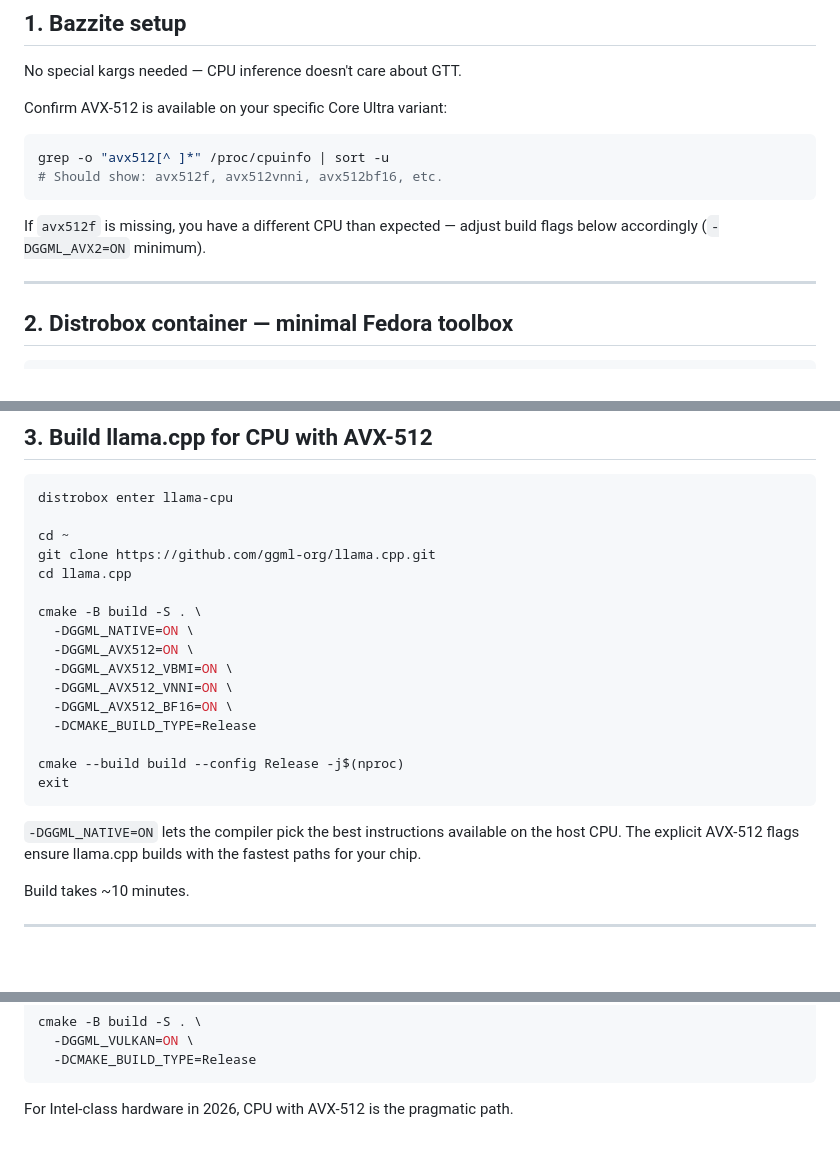
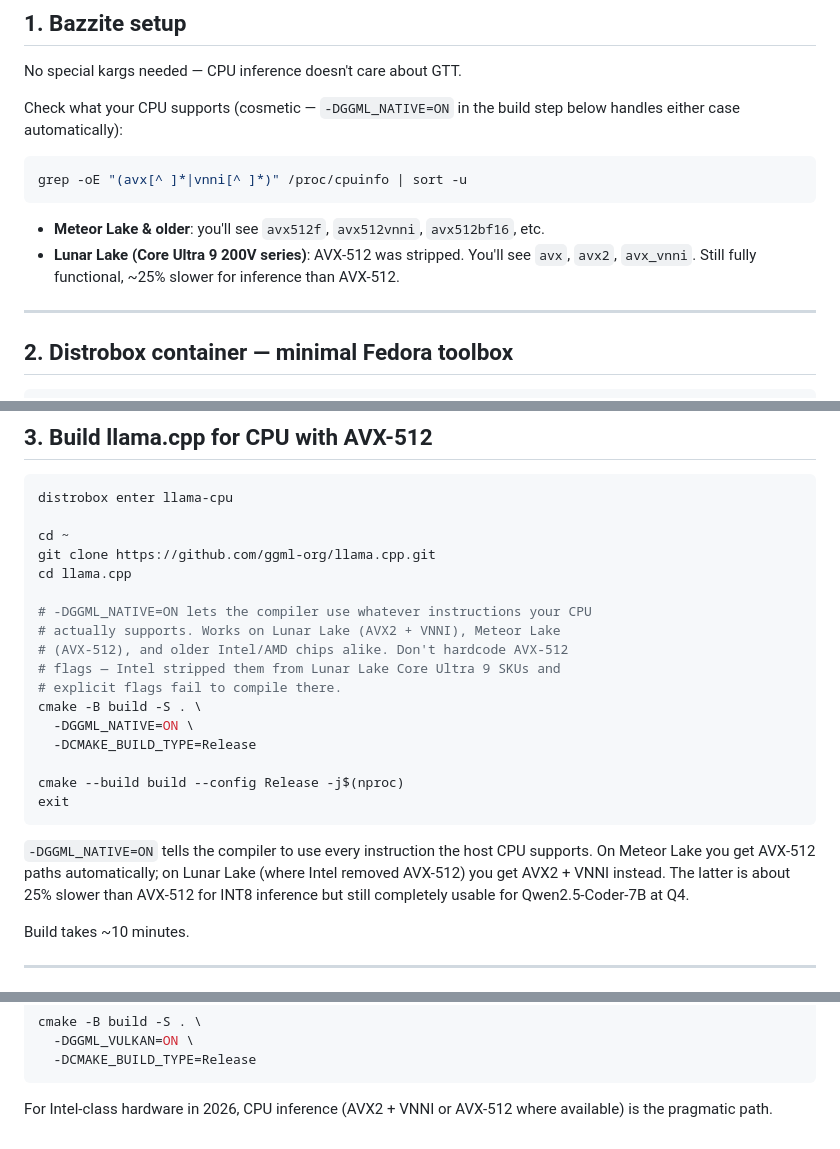
Before and after one commit to lrsanchez/claude-local, a Markdown page: docs/ZENBOOK-DUO.md, 3 parts joined by grey strips. Drawn GitHub-style; blank space fills up the shorter version.

Commit message:
Fix Duo docs for Lunar Lake (no AVX-512)
Intel removed AVX-512 from Lunar Lake Core Ultra 9 SKUs (200V series).
Updates:
- cmake build uses -DGGML_NATIVE=ON only, no explicit AVX-512 flags
- AVX detection command works for both Meteor Lake and Lunar Lake
- Closing note no longer assumes AVX-512 availability

Confirmed working on Zenbook Duo Core Ultra 9 Lunar Lake.

````diff
--- a/docs/ZENBOOK-DUO.md
+++ b/docs/ZENBOOK-DUO.md
@@ -67,15 +67,17 @@ hf download bartowski/Qwen2.5-Coder-14B-Instruct-GGUF \
 
 No special kargs needed — CPU inference doesn't care about GTT.
 
-Confirm AVX-512 is available on your specific Core Ultra variant:
+Check what your CPU supports (cosmetic — `-DGGML_NATIVE=ON` in the build
+step below handles either case automatically):
 
 ```bash
-grep -o "avx512[^ ]*" /proc/cpuinfo | sort -u
-# Should show: avx512f, avx512vnni, avx512bf16, etc.
+grep -oE "(avx[^ ]*|vnni[^ ]*)" /proc/cpuinfo | sort -u
 ```
 
-If `avx512f` is missing, you have a different CPU than expected — adjust
-build flags below accordingly (`-DGGML_AVX2=ON` minimum).
+- **Meteor Lake & older**: you'll see `avx512f`, `avx512vnni`, `avx512bf16`, etc.
+- **Lunar Lake (Core Ultra 9 200V series)**: AVX-512 was stripped. You'll see
+  `avx`, `avx2`, `avx_vnni`. Still fully functional, ~25% slower for
+  inference than AVX-512.
 
 ---
 
@@ -101,21 +103,24 @@ cd ~
 git clone https://github.com/ggml-org/llama.cpp.git
 cd llama.cpp
 
+# -DGGML_NATIVE=ON lets the compiler use whatever instructions your CPU
+# actually supports. Works on Lunar Lake (AVX2 + VNNI), Meteor Lake
+# (AVX-512), and older Intel/AMD chips alike. Don't hardcode AVX-512
+# flags — Intel stripped them from Lunar Lake Core Ultra 9 SKUs and
+# explicit flags fail to compile there.
 cmake -B build -S . \
   -DGGML_NATIVE=ON \
-  -DGGML_AVX512=ON \
-  -DGGML_AVX512_VBMI=ON \
-  -DGGML_AVX512_VNNI=ON \
-  -DGGML_AVX512_BF16=ON \
   -DCMAKE_BUILD_TYPE=Release
 
 cmake --build build --config Release -j$(nproc)
 exit
 ```
 
-`-DGGML_NATIVE=ON` lets the compiler pick the best instructions available on
-the host CPU. The explicit AVX-512 flags ensure llama.cpp builds with the
-fastest paths for your chip.
+`-DGGML_NATIVE=ON` tells the compiler to use every instruction the host
+CPU supports. On Meteor Lake you get AVX-512 paths automatically; on
+Lunar Lake (where Intel removed AVX-512) you get AVX2 + VNNI instead.
+The latter is about 25% slower than AVX-512 for INT8 inference but
+still completely usable for Qwen2.5-Coder-7B at Q4.
 
 Build takes ~10 minutes.
 
@@ -263,4 +268,4 @@ cmake -B build -S . \
   -DCMAKE_BUILD_TYPE=Release
 ```
 
-For Intel-class hardware in 2026, CPU with AVX-512 is the pragmatic path.
+For Intel-class hardware in 2026, CPU inference (AVX2 + VNNI or AVX-512 where available) is the pragmatic path.
````
